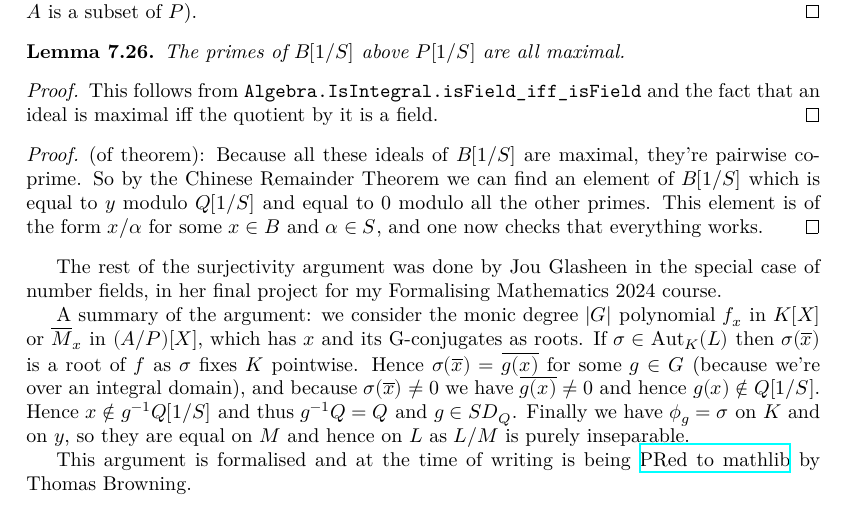
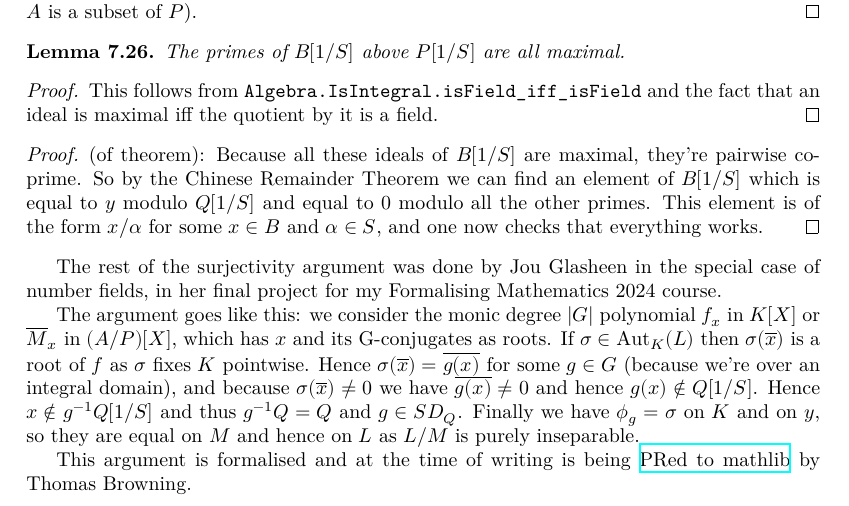
Before and after one commit to ImperialCollegeLondon/FLT, a LaTeX thesis (blueprint/src/print.tex, which reads blueprint/src/chapter/FrobeniusProject.tex): part of page 39 of 58, cut so that both start at the same text. Compiled offline with XeLaTeX.

Commit message:
chore: update Frobenius to reflect new mathlib PR.

```diff
--- a/blueprint/src/chapter/FrobeniusProject.tex
+++ b/blueprint/src/chapter/FrobeniusProject.tex
@@ -471,7 +471,7 @@ The rest of the surjectivity argument was done
 by Jou Glasheen in the special case of number fields, in her
 final project for my Formalising Mathematics 2024 course.
 
-A summary of the argument: we consider the monic degree $|G|$ polynomial $f_x$ in $K[X]$ or
+The argument goes like this: we consider the monic degree $|G|$ polynomial $f_x$ in $K[X]$ or
 $\overline{M}_x$ in $(A/P)[X]$,
 which has $x$ and its G-conjugates as roots. If $\sigma\in\Aut_K(L)$ then $\sigma(\overline{x})$
 is a root of $f$ as $\sigma$ fixes $K$ pointwise. Hence $\sigma(\overline{x})=\overline{g(x)}$
@@ -482,5 +482,5 @@ Finally we have $\phi_g=\sigma$ on $K$ and on $y$, so they are equal on $M$ and
 $L/M$ is purely inseparable.
 
 This argument is formalised and at the time of writing
-is being \href{https://github.com/leanprover-community/mathlib4/pull/17717}{PRed to mathlib}
+is being \href{https://github.com/leanprover-community/mathlib4/pull/19926}{PRed to mathlib}
 by Thomas Browning.
```
Also changed, not shown: 4 other files.
